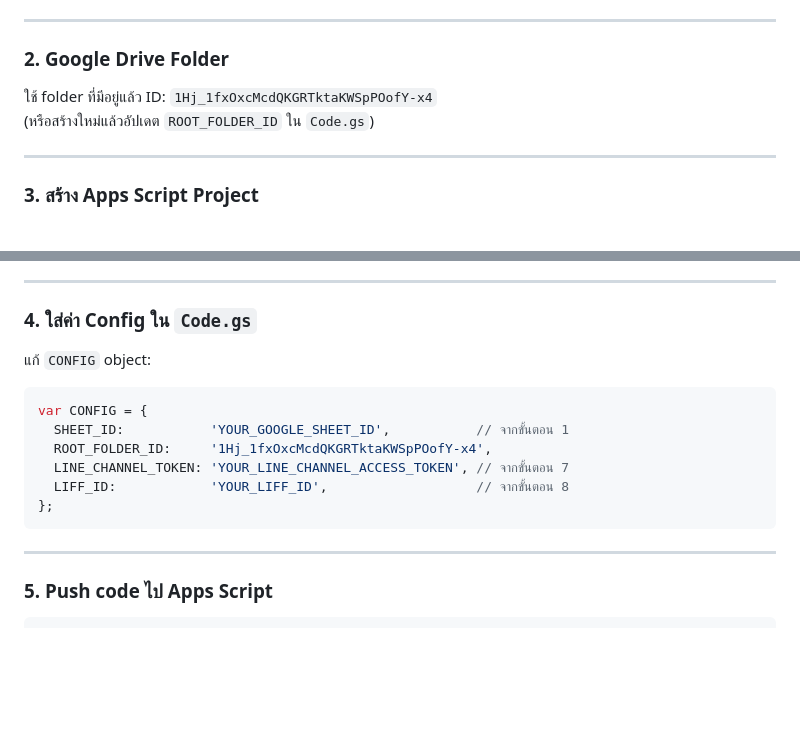
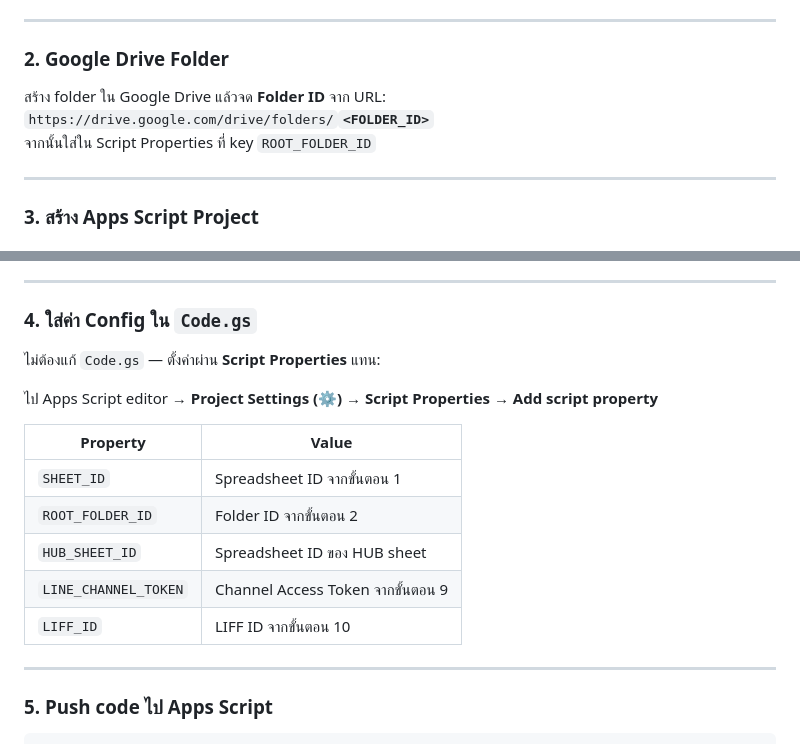
Before and after one commit to DonNigami/HubConnect, a Markdown page: README.md, 2 parts joined by grey strips. Drawn GitHub-style; blank space fills up the shorter version.

Commit message:
Remove real IDs from README
Replace hardcoded Folder ID and Sheet ID with placeholders
and Script Properties instructions.

Co-Authored-By: Claude Sonnet 4.6 <noreply@anthropic.com>

````diff
--- a/README.md
+++ b/README.md
@@ -54,8 +54,9 @@ timestamp | wave | branch_name | date | type | line_user_id | display_name | pho
 
 ### 2. Google Drive Folder
 
-ใช้ folder ที่มีอยู่แล้ว ID: `1Hj_1fxOxcMcdQKGRTktaKWSpPOofY-x4`
-(หรือสร้างใหม่แล้วอัปเดต `ROOT_FOLDER_ID` ใน `Code.gs`)
+สร้าง folder ใน Google Drive แล้วจด **Folder ID** จาก URL:
+`https://drive.google.com/drive/folders/`**`<FOLDER_ID>`**
+จากนั้นใส่ใน Script Properties ที่ key `ROOT_FOLDER_ID`
 
 ---
 
@@ -86,16 +87,17 @@ clasp create --title "HubConnect" --type webapp
 
 ### 4. ใส่ค่า Config ใน `Code.gs`
 
-แก้ `CONFIG` object:
+ไม่ต้องแก้ `Code.gs` — ตั้งค่าผ่าน **Script Properties** แทน:
 
-```javascript
-var CONFIG = {
-  SHEET_ID:           'YOUR_GOOGLE_SHEET_ID',           // จากขั้นตอน 1
-  ROOT_FOLDER_ID:     '1Hj_1fxOxcMcdQKGRTktaKWSpPOofY-x4',
-  LINE_CHANNEL_TOKEN: 'YOUR_LINE_CHANNEL_ACCESS_TOKEN', // จากขั้นตอน 7
-  LIFF_ID:            'YOUR_LIFF_ID',                   // จากขั้นตอน 8
-};
-```
+ไป Apps Script editor → **Project Settings (⚙️) → Script Properties → Add script property**
+
+| Property | Value |
+|---|---|
+| `SHEET_ID` | Spreadsheet ID จากขั้นตอน 1 |
+| `ROOT_FOLDER_ID` | Folder ID จากขั้นตอน 2 |
+| `HUB_SHEET_ID` | Spreadsheet ID ของ HUB sheet |
+| `LINE_CHANNEL_TOKEN` | Channel Access Token จากขั้นตอน 9 |
+| `LIFF_ID` | LIFF ID จากขั้นตอน 10 |
 
 ---
 
````
